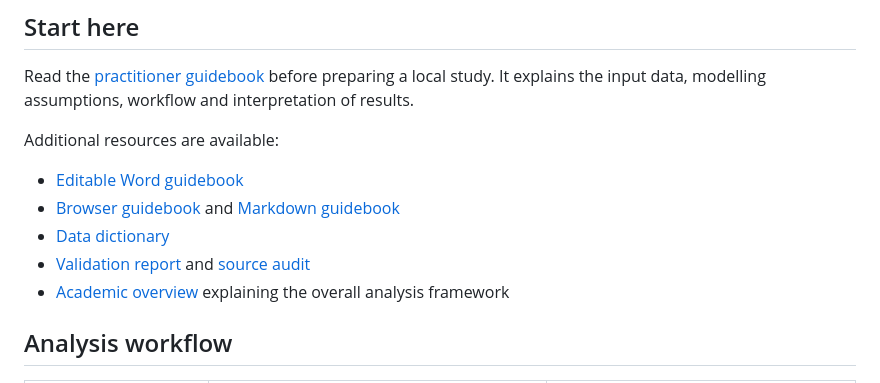
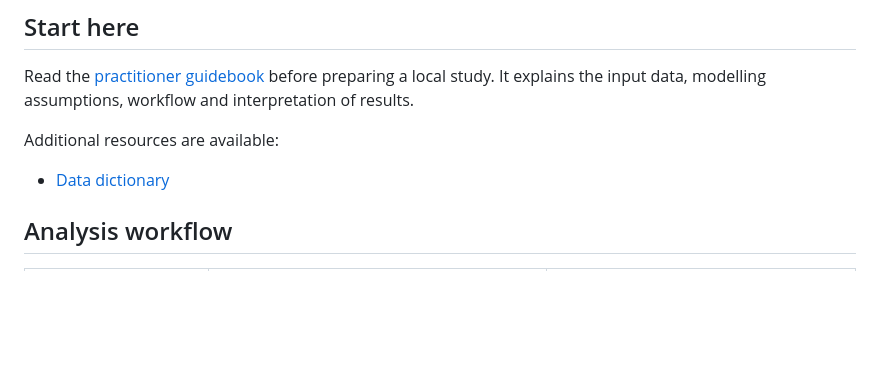
Before and after one commit to ChiaJung-Yeh/DRTToolkit, a Markdown page: README.md, the part around the change. Rendered like a GitHub page; blank space fills up the shorter version.

Commit message:
DRT Toolkit

```diff
--- a/README.md
+++ b/README.md
@@ -9,12 +9,7 @@ Use the toolkit to examine how changes in fleet size, passenger demand or operat
 Read the [practitioner guidebook](docs/DRT_Planning_Guidebook.pdf) before preparing a local study. It explains the input data, modelling assumptions, workflow and interpretation of results.
 
 Additional resources are available:
-
-- [Editable Word guidebook](docs/DRT_Planning_Guidebook.docx)
-- [Browser guidebook](docs/GUIDEBOOK.html) and [Markdown guidebook](docs/GUIDEBOOK.md)
 - [Data dictionary](docs/DATA_DICTIONARY.csv)
-- [Validation report](docs/VALIDATION_REPORT.md) and [source audit](docs/SOURCE_AUDIT.md)
-- [Academic overview](docs/DRT_Toolkit_Academic_Introduction.docx) explaining the overall analysis framework
 
 ## Analysis workflow
 
```
